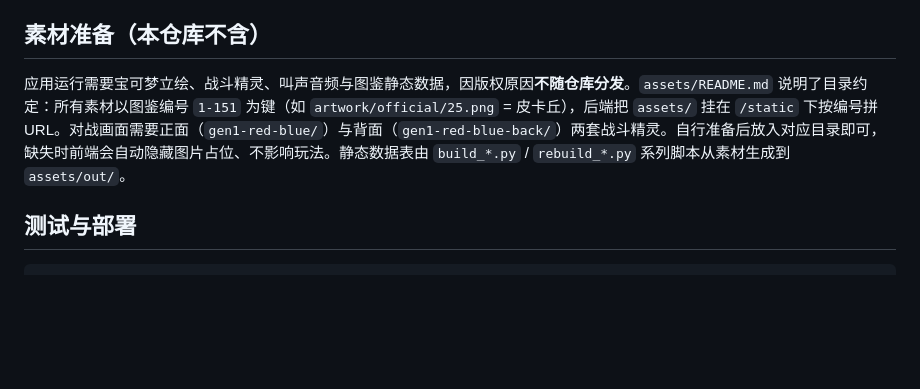
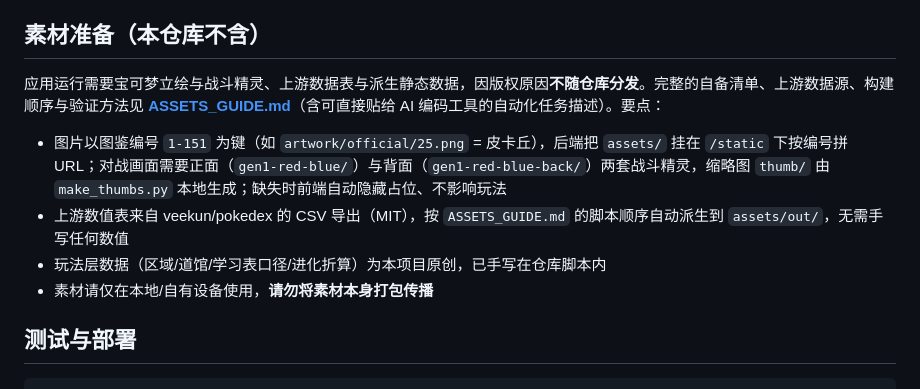
Before and after one commit to cj0103/studymon-homework, a Markdown page: README.md, the part around the change. Drawn GitHub-style; blank space fills up the shorter version.

```diff
--- a/README.md
+++ b/README.md
@@ -94,7 +94,12 @@ PKM_DB_ENGINE=sqlite python -m uvicorn app.main:app --port 8300
 
 ## 素材准备（本仓库不含）
 
-应用运行需要宝可梦立绘、战斗精灵、叫声音频与图鉴静态数据，因版权原因**不随仓库分发**。`assets/README.md` 说明了目录约定：所有素材以图鉴编号 `1-151` 为键（如 `artwork/official/25.png` = 皮卡丘），后端把 `assets/` 挂在 `/static` 下按编号拼 URL。对战画面需要正面（`gen1-red-blue/`）与背面（`gen1-red-blue-back/`）两套战斗精灵。自行准备后放入对应目录即可，缺失时前端会自动隐藏图片占位、不影响玩法。静态数据表由 `build_*.py` / `rebuild_*.py` 系列脚本从素材生成到 `assets/out/`。
+应用运行需要宝可梦立绘与战斗精灵、上游数据表与派生静态数据，因版权原因**不随仓库分发**。完整的自备清单、上游数据源、构建顺序与验证方法见 **[ASSETS_GUIDE.md](ASSETS_GUIDE.md)**（含可直接贴给 AI 编码工具的自动化任务描述）。要点：
+
+- 图片以图鉴编号 `1-151` 为键（如 `artwork/official/25.png` = 皮卡丘），后端把 `assets/` 挂在 `/static` 下按编号拼 URL；对战画面需要正面（`gen1-red-blue/`）与背面（`gen1-red-blue-back/`）两套战斗精灵，缩略图 `thumb/` 由 `make_thumbs.py` 本地生成；缺失时前端自动隐藏占位、不影响玩法
+- 上游数值表来自 veekun/pokedex 的 CSV 导出（MIT），按 `ASSETS_GUIDE.md` 的脚本顺序自动派生到 `assets/out/`，无需手写任何数值
+- 玩法层数据（区域/道馆/学习表口径/进化折算）为本项目原创，已手写在仓库脚本内
+- 素材请仅在本地/自有设备使用，**请勿将素材本身打包传播**
 
 ## 测试与部署
 
```
Also changed, not shown: ASSETS_GUIDE.md (added, +179 -0 lines).
